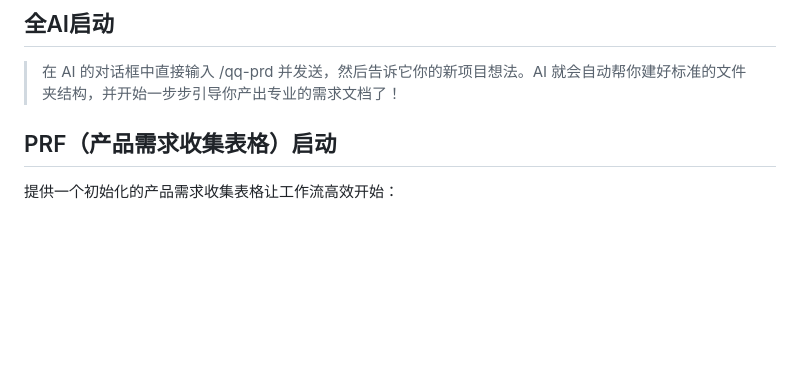
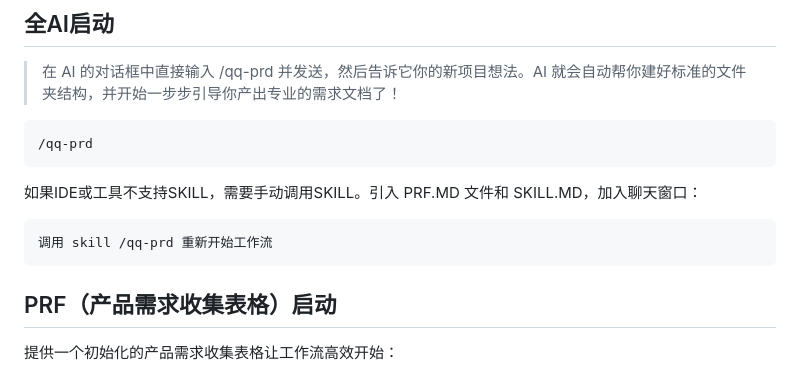
Before and after one commit to CheneyLin/skillPRD, a Markdown page: README_CN.md, the part around the change. Rendered like a GitHub page; blank space fills up the shorter version.

````diff
--- a/README_CN.md
+++ b/README_CN.md
@@ -62,6 +62,15 @@ git clone https://github.com/CheneyLin/skillPRD.git
 ## 全AI启动
 
 >在 AI 的对话框中直接输入 /qq-prd 并发送，然后告诉它你的新项目想法。AI 就会自动帮你建好标准的文件夹结构，并开始一步步引导你产出专业的需求文档了！
+
+```bash
+/qq-prd
+```
+如果IDE或工具不支持SKILL，需要手动调用SKILL。引入 PRF.MD 文件和 SKILL.MD，加入聊天窗口：
+
+```bash
+调用 skill /qq-prd 重新开始工作流
+```
 
 ## PRF（产品需求收集表格）启动
 
````
Also changed, not shown: README_EN.md (+9 -0 lines).
